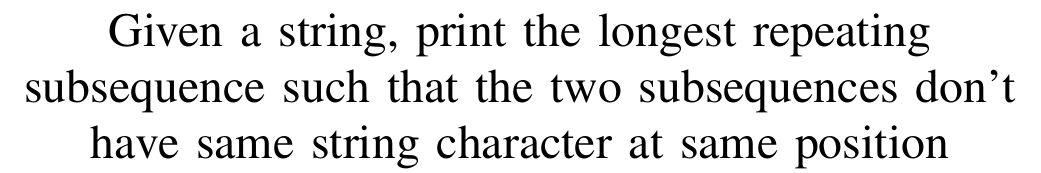
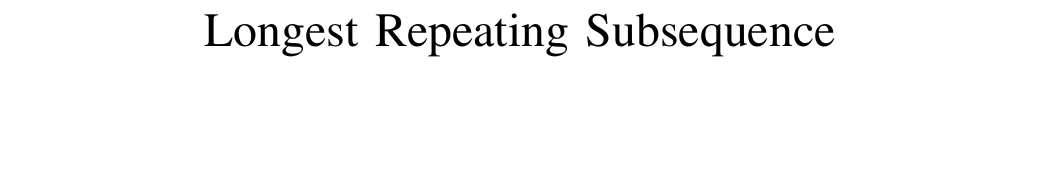
Before and after one commit to maggi2k19/DaaAssignments, a LaTeX problem sheet (Assignment-05/Report.tex): part of page 1 of 3, cut at the place of the change, the shorter picture padded with empty space. Compiled offline with pdfLaTeX.

Commit message:
Update Report.tex

```diff
--- a/Assignment-05/Report.tex
+++ b/Assignment-05/Report.tex
@@ -16,7 +16,7 @@
     T\kern-.1667em\lower.7ex\hbox{E}\kern-.125emX}}
 \begin{document}
 
-\title{Given a string, print the longest repeating subsequence such that the two subsequences don’t have same string character at same position\\
+\title{Longest Repeating Subsequence\\
 
 }
 
```
Also changed, not shown: Assignment-05/Report.tex (2 more changed lines).
